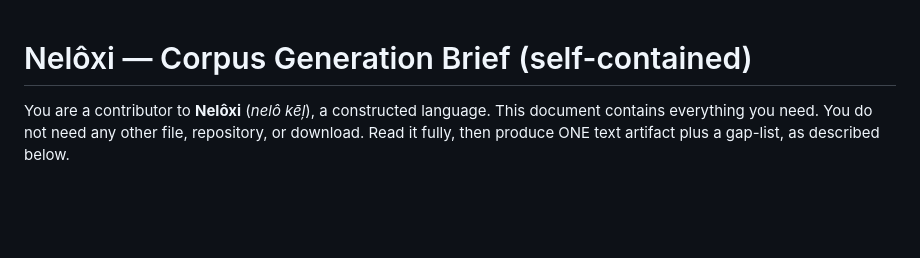
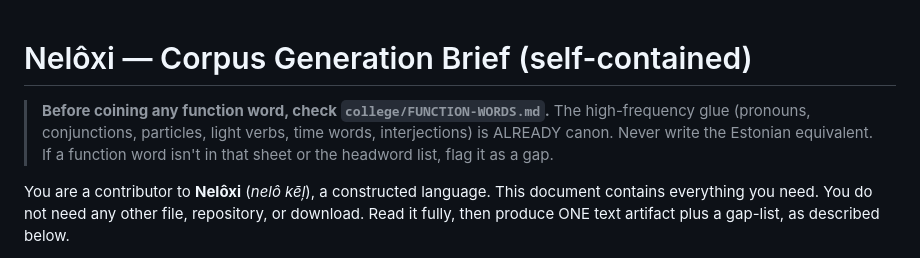
Before and after one commit to quarterback/kels, a Markdown page: college/CORPUS-BRIEF.md, the part around the change. Rendered like a GitHub page; blank space fills up the shorter version.

Commit message:
Wire FUNCTION-WORDS cheat-sheet reference into all three delegate briefs

```diff
--- a/college/CORPUS-BRIEF.md
+++ b/college/CORPUS-BRIEF.md
@@ -1,4 +1,10 @@
 # Nelôxi — Corpus Generation Brief (self-contained)
+
+> **Before coining any function word, check `college/FUNCTION-WORDS.md`.** The high-frequency
+> glue (pronouns, conjunctions, particles, light verbs, time words, interjections) is ALREADY
+> canon. Never write the Estonian equivalent. If a function word isn't in that sheet or the
+> headword list, flag it as a gap.
+
 
 You are a contributor to **Nelôxi** (*nelô kēļ*), a constructed language. This document
 contains everything you need. You do not need any other file, repository, or download.
```
Also changed, not shown: college/DAILY-LIFE-BRIEF.md (+6 -0 lines), college/DELEGATE-BRIEF.md (+6 -0 lines).
